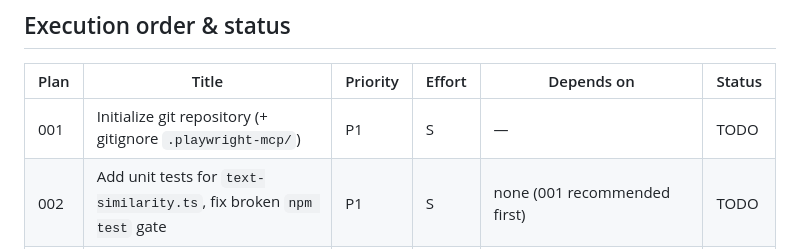
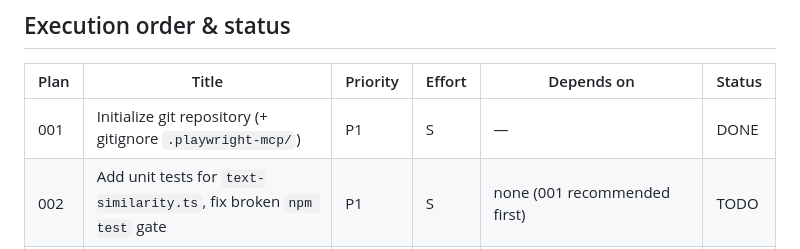
Before and after one commit to geldopc/myPronunciationClass, a Markdown page: plans/README.md, the part around the change. Rendered like a GitHub page.

Commit message:
docs: mark plan 001 done

```diff
--- a/plans/README.md
+++ b/plans/README.md
@@ -20,7 +20,7 @@ the "Current state" excerpts against the live files by eye.
 
 | Plan | Title | Priority | Effort | Depends on | Status |
 |------|-------|----------|--------|------------|--------|
-| 001  | Initialize git repository (+ gitignore `.playwright-mcp/`) | P1 | S | — | TODO |
+| 001  | Initialize git repository (+ gitignore `.playwright-mcp/`) | P1 | S | — | DONE |
 | 002  | Add unit tests for `text-similarity.ts`, fix broken `npm test` gate | P1 | S | none (001 recommended first) | TODO |
 | 003  | Prevent audio playback and recording from running concurrently | P1 | S | none | TODO |
 | 004  | Guarantee recording UI never gets stuck after a speech-recognition error | P2 | S | none (touches same file as 003 — see sequencing note in 004) | TODO |
```
